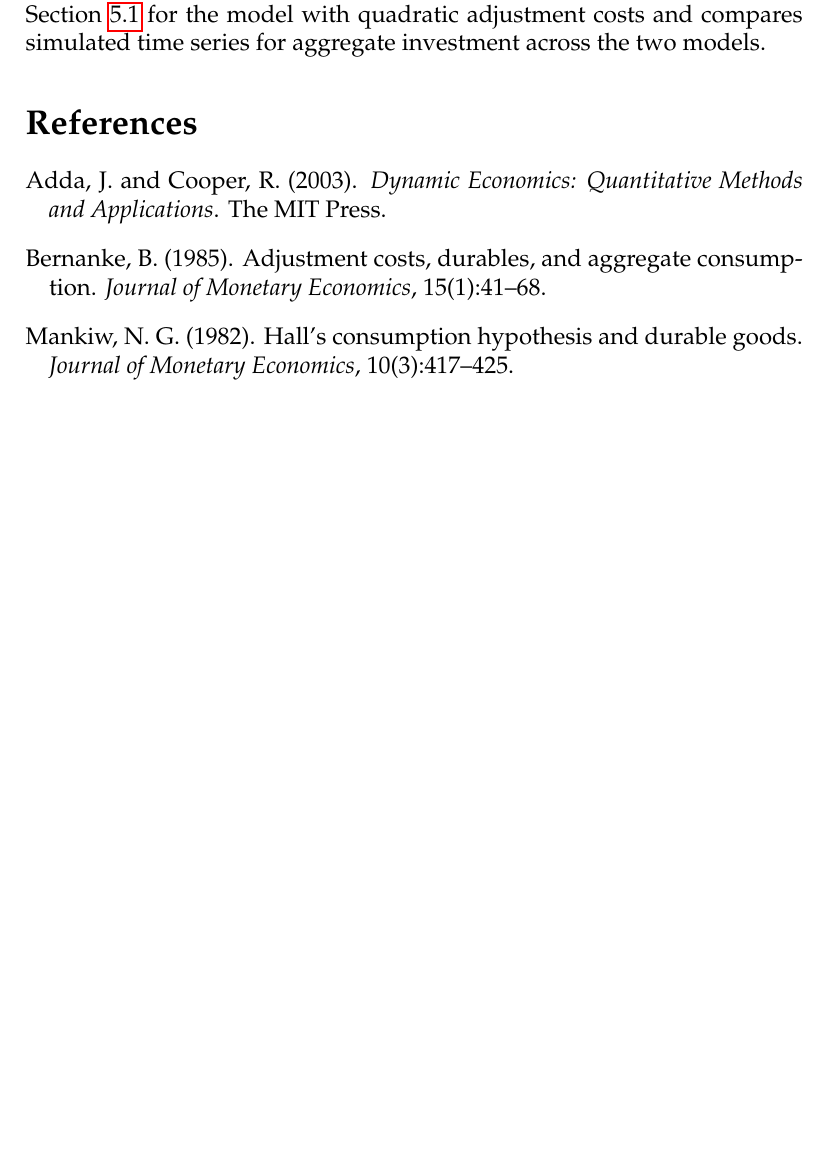
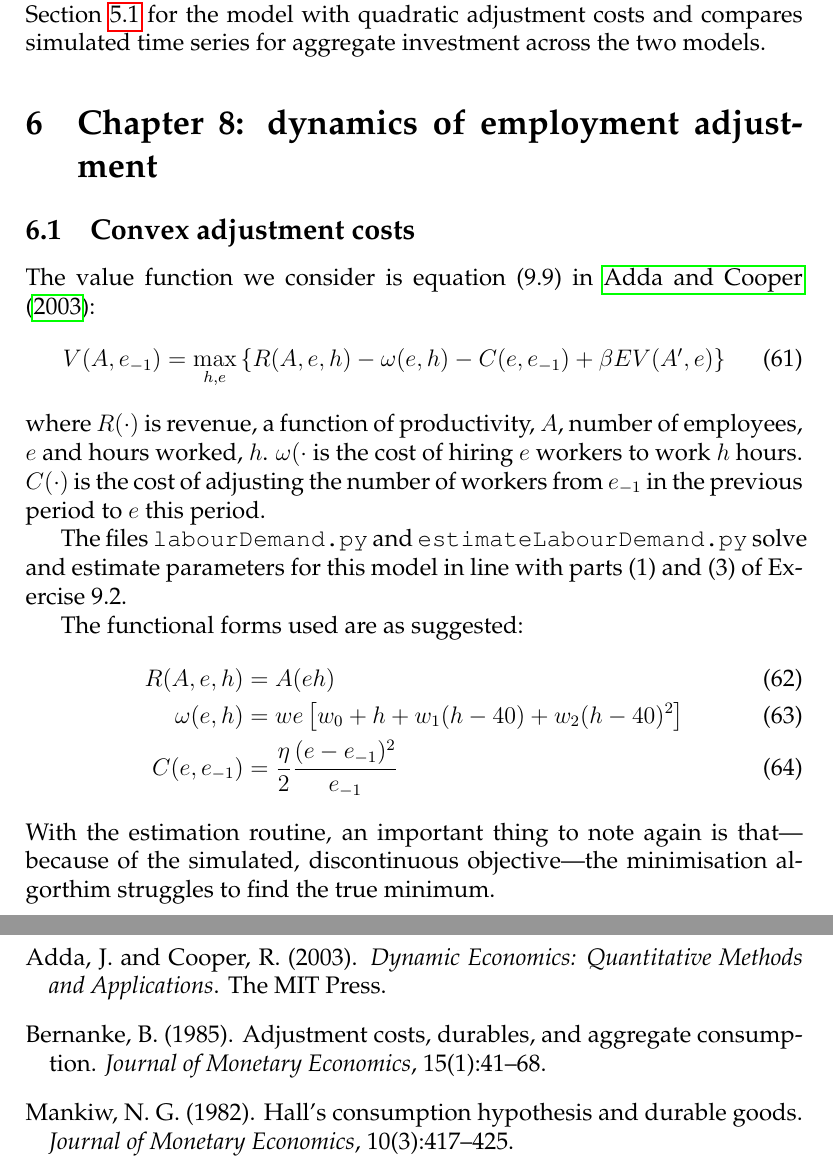
Before and after one commit to jms202/AddaAndCooper, a LaTeX document (AddaAndCooper.tex, which reads labourDemand/labourDemand.tex): part of page 13 of 13 before the commit and two parts of pages 13 and 14 of 14 after it, the two joined at a grey line, cut so that both start at the same text, the shorter picture padded with empty space. Compiled offline with pdfLaTeX.

Commit message:
Add description of labour demand problem to latex file

```diff
--- a/AddaAndCooper.tex
+++ b/AddaAndCooper.tex
@@ -24,6 +24,8 @@ This document describes python code in \href{https://github.com/jms202/AddaAndCo
 
 \input{investment/investment}
 
+\input{labourDemand/labourDemand}
+
 \bibliographystyle{apalike}
 \bibliography{AddaAndCooper}
 
--- /dev/null
+++ b/labourDemand/labourDemand.tex
@@ -0,0 +1,23 @@
+\section{Chapter 8: dynamics of employment adjustment}
+
+\subsection{Convex adjustment costs} \label{sub:demandconvex}
+
+The value function we consider is equation (9.9) in \citet{adda2003dynamic}:
+%
+\begin{equation}
+	V(A, e_{-1}) = \max_{h,e} \left\{ R(A,e,h) - \omega(e,h) - C(e,e_{-1}) + \beta EV(A', e) \right\}
+\end{equation}
+%
+where \(R(\cdot)\) is revenue, a function of productivity, \(A\), number of employees, \(e\) and hours worked, \(h\). \(\omega(\cdot\) is the cost of hiring \(e\) workers to work \(h\) hours. \(C(\cdot)\) is the cost of adjusting the number of workers from \(e_{-1}\) in the previous period to \(e\) this period.
+
+The files \texttt{labourDemand.py} and \texttt{estimateLabourDemand.py} solve and estimate parameters for this model in line with parts (1) and (3) of Exercise 9.2.
+
+The functional forms used are as suggested:
+%
+\begin{align}
+ R(A,e,h) &=  A(eh) \\
+ \omega(e,h) &= we\left[w_0 + h + w_1(h - 40) + w_2(h - 40)^2\right] \\
+ C(e,e_{-1}) &= \frac{\eta}{2}\frac{(e - e_{-1})^2}{e_{-1}}
+\end{align}
+%
+With the estimation routine, an important thing to note again is that---because of the simulated, discontinuous objective---the minimisation algorthim struggles to find the true minimum.
```
